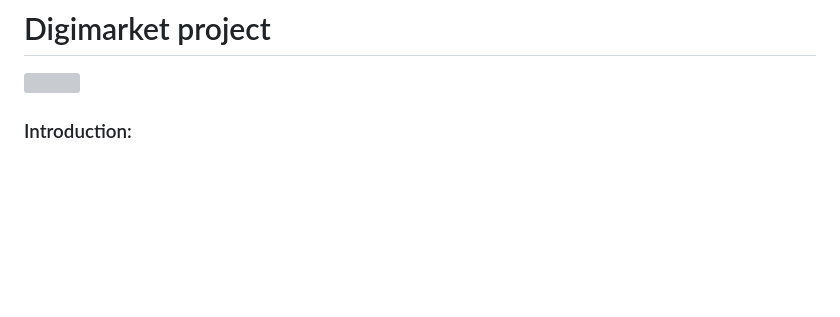
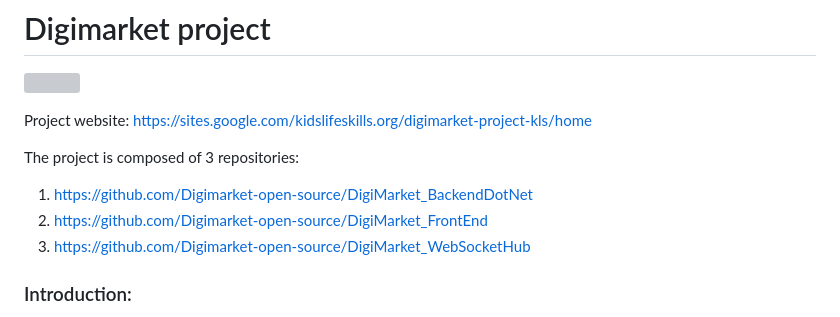
Before and after one commit to Digimarket-open-source/Digimarket-open-source, a Markdown page: .README.md, the part around the change. Drawn GitHub-style; blank space fills up the shorter version; grey boxes are pictures that could not be loaded.

```diff
--- a/.README.md
+++ b/.README.md
@@ -4,6 +4,13 @@
 
 </br>
 </br>
+
+Project website: https://sites.google.com/kidslifeskills.org/digimarket-project-kls/home
+
+The project is composed of 3 repositories:
+1.	https://github.com/Digimarket-open-source/DigiMarket_BackendDotNet
+2.	https://github.com/Digimarket-open-source/DigiMarket_FrontEnd
+3.	https://github.com/Digimarket-open-source/DigiMarket_WebSocketHub
 
 ### Introduction:
 Welcome to our Digimarket project, designed specifically for kids! As the world continues to shift towards digital learning, it is more important than ever to provide high-quality educational resources that are both engaging and accessible. Our platform aims to do just that, offering a fun and interactive way for children to learn and grow from the comfort of their own homes while simulating the in-person classroom experience as much as possible.
```
